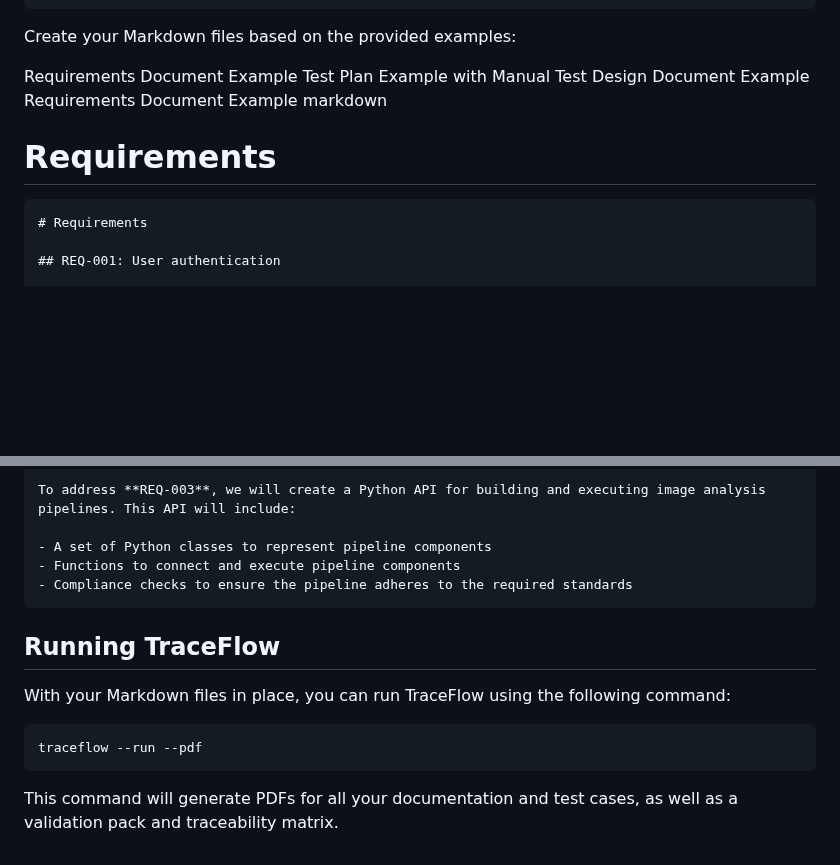
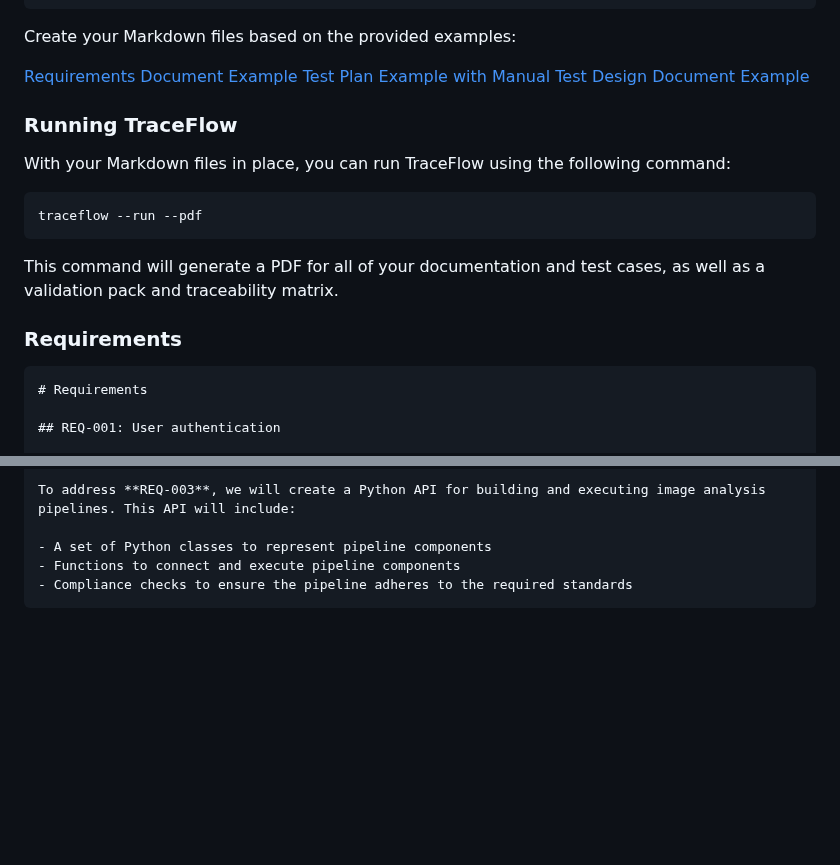
Before and after one commit to Bioxydyn/TraceFlow, a Markdown page: README.md, 2 parts joined by grey strips. GitHub-like rendering; blank space fills up the shorter version.

````diff
--- a/README.md
+++ b/README.md
@@ -25,13 +25,19 @@ project/
 ```
 Create your Markdown files based on the provided examples:
 
-Requirements Document Example
-Test Plan Example with Manual Test
-Design Document Example
-Requirements Document Example
-markdown
+[Requirements Document Example](#requirements-document-example)
+[Test Plan Example with Manual Test](#test-plan-example-with-manual-test)
+[Design Document Example](#design-document-example)
 
-# Requirements
+### Running TraceFlow
+
+With your Markdown files in place, you can run TraceFlow using the following command:
+
+    traceflow --run --pdf
+
+This command will generate a PDF for all of your documentation and test cases, as well as a validation pack and traceability matrix.
+
+### Requirements
 ```
 # Requirements
 
@@ -101,11 +107,3 @@ To address **REQ-003**, we will create a Python API for building and executing i
 - Functions to connect and execute pipeline components
 - Compliance checks to ensure the pipeline adheres to the required standards
 ```
-
-## Running TraceFlow
-
-With your Markdown files in place, you can run TraceFlow using the following command:
-
-    traceflow --run --pdf
-
-This command will generate PDFs for all your documentation and test cases, as well as a validation pack and traceability matrix.
````
Also changed, not shown: other parts of README.md (+2 -2 lines).
